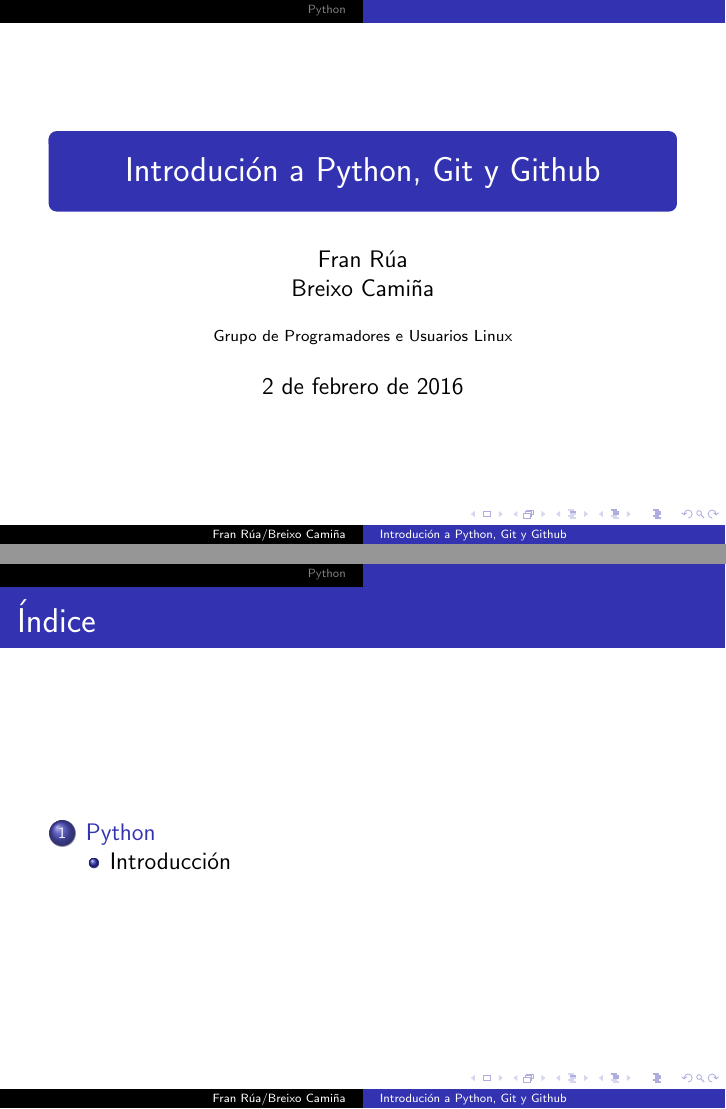
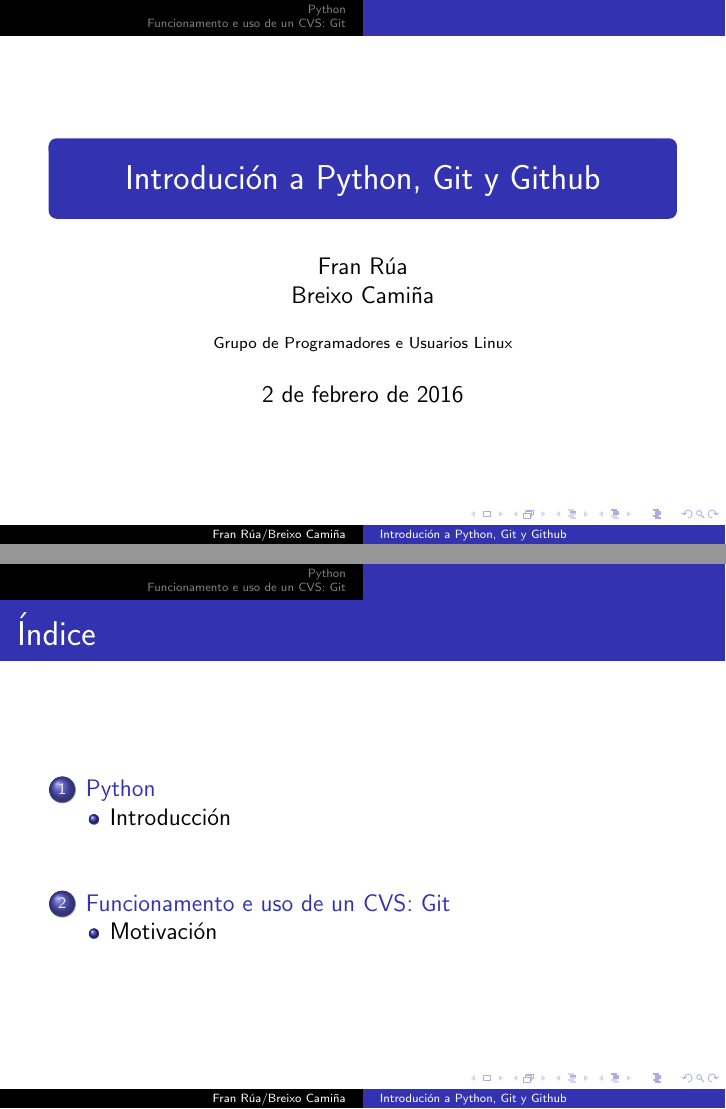
Before and after one commit to gpul-labs/charla-1, LaTeX slides (GLabs_1.tex): pages 1 and 2 of 10 before the commit and pages 1 and 2 of 13 after it, joined at a grey line. Compiled offline with pdfLaTeX.

Commit message:
Engadida liña para parte cvs

```diff
--- a/GLabs_1.tex
+++ b/GLabs_1.tex
@@ -12,8 +12,15 @@
 \usepackage{graphicx}
 \usepackage{caption}
 \usepackage{subcaption}
+\usepackage{verbatim}
+\usepackage{url}
 \usepackage{listings}
-\usepackage{url}
+\usepackage{multicol}
+\lstdefinestyle{mystyle}{
+  basicstyle=\tiny,
+  language=Python
+}
+\lstset{style=mystyle}
 
 %% Automatizar localización de las imágenes
 \graphicspath{{./img/}}
@@ -34,6 +41,8 @@
   \tableofcontents
 \end{frame}
 
-\input{python.tex}
+\input{python.tex}              % introducción a python
+\input{cvs.tex}                 % uso de git
+% \input{github.tex}              % coñecendo github
 
 \end{document}
```
